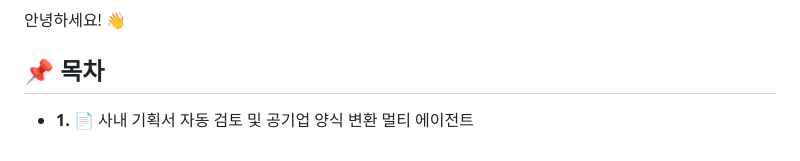
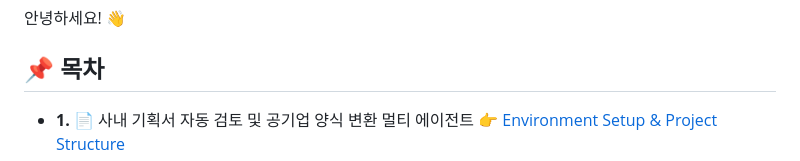
Before and after one commit to KRdahee/AIAgentProjectPortfolio01, a Markdown page: README.md, the part around one of its changes. Rendered like a GitHub page.

```diff
--- a/README.md
+++ b/README.md
@@ -5,4 +5,6 @@
 
 ## 📌 목차
 * **1.** 📄 사내 기획서 자동 검토 및 공기업 양식 변환 멀티 에이전트
+👉 [Environment Setup & Project Structure](../wiki/01.-Environment-Setup-Project-Structure)
+
 * **2.** 💻 오픈소스 이슈 자동 분석 및 코드 리팩토링 에이전트
```
Also changed, not shown: other parts of README.md (+1 -1 lines).
